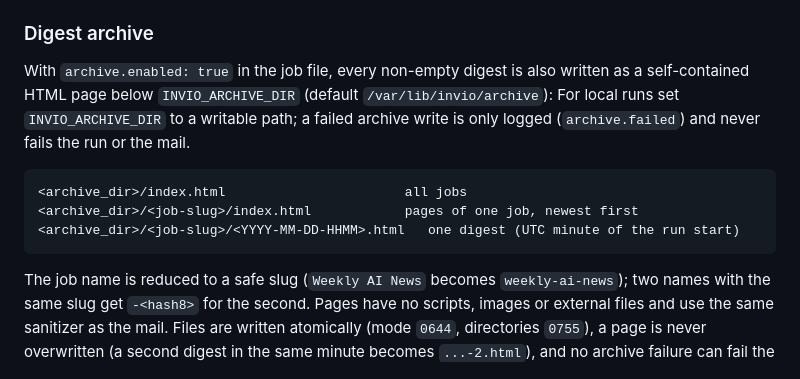
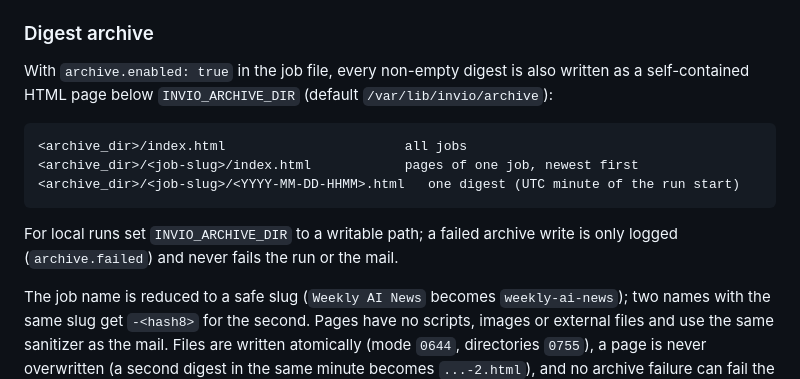
Before and after one commit to kaihempel/invio, a Markdown page: README.md, the part around the change. Rendered like a GitHub page.

Commit message:
docs(readme): place the archive dir note after the layout block (#25)
Co-Authored-By: Claude Sonnet 5.5 <noreply@anthropic.com>

````diff
--- a/README.md
+++ b/README.md
@@ -638,13 +638,14 @@ marked, so recovering a stale `pending` row can send a duplicate mail.
 
 With `archive.enabled: true` in the job file, every non-empty digest is also written as a
 self-contained HTML page below `INVIO_ARCHIVE_DIR` (default `/var/lib/invio/archive`):
-For local runs set `INVIO_ARCHIVE_DIR` to a writable path; a failed archive write is only logged (`archive.failed`) and never fails the run or the mail.
 
 ```text
 <archive_dir>/index.html                       all jobs
 <archive_dir>/<job-slug>/index.html            pages of one job, newest first
 <archive_dir>/<job-slug>/<YYYY-MM-DD-HHMM>.html   one digest (UTC minute of the run start)
 ```
+
+For local runs set `INVIO_ARCHIVE_DIR` to a writable path; a failed archive write is only logged (`archive.failed`) and never fails the run or the mail.
 
 The job name is reduced to a safe slug (`Weekly AI News` becomes `weekly-ai-news`); two names
 with the same slug get `-<hash8>` for the second. Pages have no scripts, images or external
````
